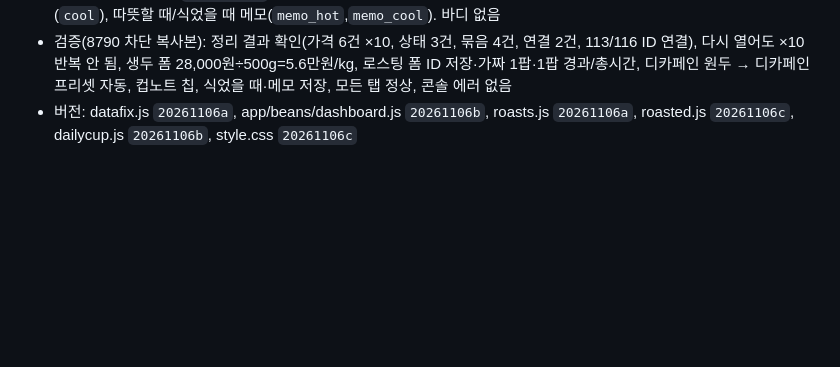
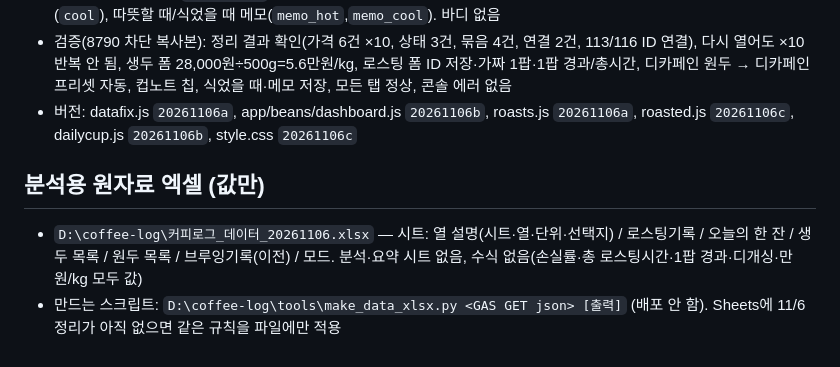
Before and after one commit to jhlee810-coffee/coffee-log, a Markdown page: COFFEE_LOG_CHANGELOG_20261106.md, the part around the change. GitHub-like rendering; blank space fills up the shorter version.

Commit message:
작업 로그: 원자료 엑셀
Co-Authored-By: Claude Opus 5.5 <noreply@anthropic.com>

```diff
--- a/COFFEE_LOG_CHANGELOG_20261106.md
+++ b/COFFEE_LOG_CHANGELOG_20261106.md
@@ -32,3 +32,7 @@
 - **커피 한 잔 맛 기록**: 단맛 1~5(`sweet`), 산미 하나(`acidity`), 향 하나(`aroma`) — "★ 컵노트가 확 느껴짐"이면 그 원두 컵노트 칩 + 직접 추가(`notes_felt`). 좋았던 점에서 향 또렷·꽃향·과일향·달다·상큼한 산미 뺌. 식었을 때 칩 여러 개(`cool`), 따뜻할 때/식었을 때 메모(`memo_hot`,`memo_cool`). 바디 없음
 - 검증(8790 차단 복사본): 정리 결과 확인(가격 6건 ×10, 상태 3건, 묶음 4건, 연결 2건, 113/116 ID 연결), 다시 열어도 ×10 반복 안 됨, 생두 폼 28,000원÷500g=5.6만원/kg, 로스팅 폼 ID 저장·가짜 1팝·1팝 경과/총시간, 디카페인 원두 → 디카페인 프리셋 자동, 컵노트 칩, 식었을 때·메모 저장, 모든 탭 정상, 콘솔 에러 없음
 - 버전: datafix.js `20261106a`, app/beans/dashboard.js `20261106b`, roasts.js `20261106a`, roasted.js `20261106c`, dailycup.js `20261106b`, style.css `20261106c`
+
+## 분석용 원자료 엑셀 (값만)
+- `D:\coffee-log\커피로그_데이터_20261106.xlsx` — 시트: 열 설명(시트·열·단위·선택지) / 로스팅기록 / 오늘의 한 잔 / 생두 목록 / 원두 목록 / 브루잉기록(이전) / 모드. 분석·요약 시트 없음, 수식 없음(손실률·총 로스팅시간·1팝 경과·디개싱·만원/kg 모두 값)
+- 만드는 스크립트: `D:\coffee-log\tools\make_data_xlsx.py <GAS GET json> [출력]` (배포 안 함). Sheets에 11/6 정리가 아직 없으면 같은 규칙을 파일에만 적용
```
